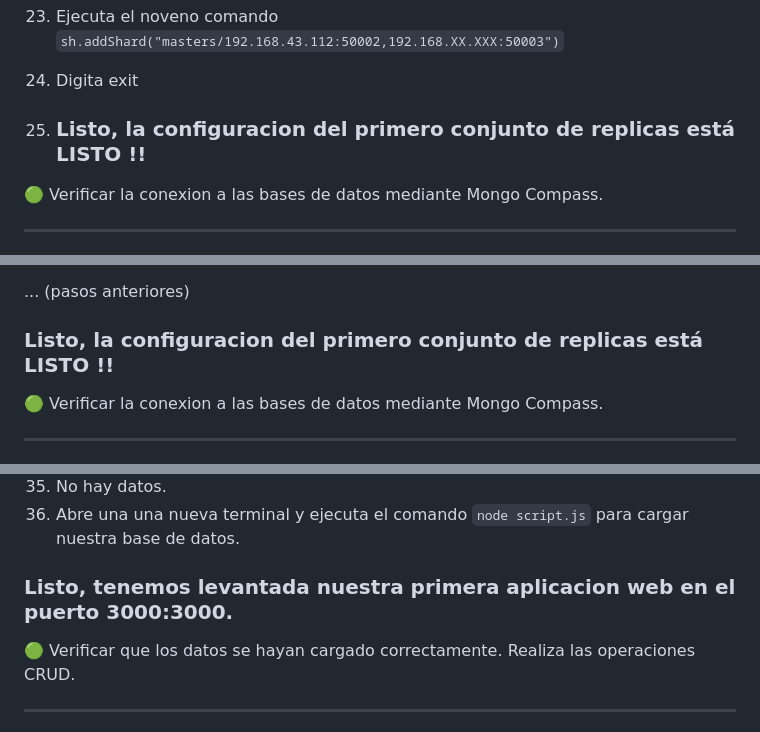
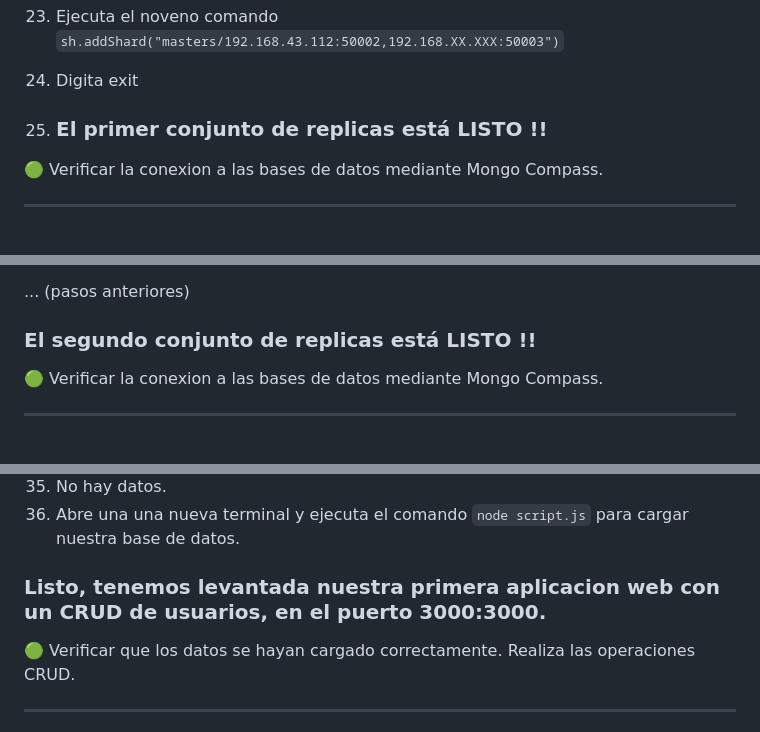
Before and after one commit to nmvivas/nmvivas, a Markdown page: replication_in_MongoDB/readme.md, 3 parts joined by grey strips. GitHub-like rendering.

```diff
--- a/replication_in_MongoDB/readme.md
+++ b/replication_in_MongoDB/readme.md
@@ -142,7 +142,7 @@ Puedes ayudarte de los comandos en el archivo `comands.txt`
 22. Se abre la terminal de mongo
 23. Ejecuta el noveno comando `sh.addShard("masters/192.168.43.112:50002,192.168.XX.XXX:50003")`
 24. Digita exit
-25. ### Listo, la configuracion del primero conjunto de replicas está LISTO !!
+25. ### El primer conjunto de replicas está LISTO !!
 
 🟢 Verificar la conexion a las bases de datos mediante Mongo Compass.
 
@@ -158,7 +158,7 @@ En este punto los pasos se repiten con el primer conjunto de replicas.
 
 ... (pasos anteriores)
 
-### Listo, la configuracion del primero conjunto de replicas está LISTO !!
+### El segundo conjunto de replicas está LISTO !!
 
 🟢 Verificar la conexion a las bases de datos mediante Mongo Compass.
 
@@ -175,7 +175,7 @@ En este punto los pasos se repiten con el primer conjunto de replicas.
 35. No hay datos.
 36. Abre una una nueva terminal y ejecuta el comando `node script.js` para cargar nuestra base de datos.
 
-### Listo, tenemos levantada nuestra primera aplicacion web en el puerto 3000:3000.
+### Listo, tenemos levantada nuestra primera aplicacion web con un CRUD de usuarios, en el puerto 3000:3000.
 
 🟢 Verificar que los datos se hayan cargado correctamente.
 Realiza las operaciones CRUD.
```
Also changed, not shown: other parts of replication_in_MongoDB/readme.md (+1 -1 lines).
